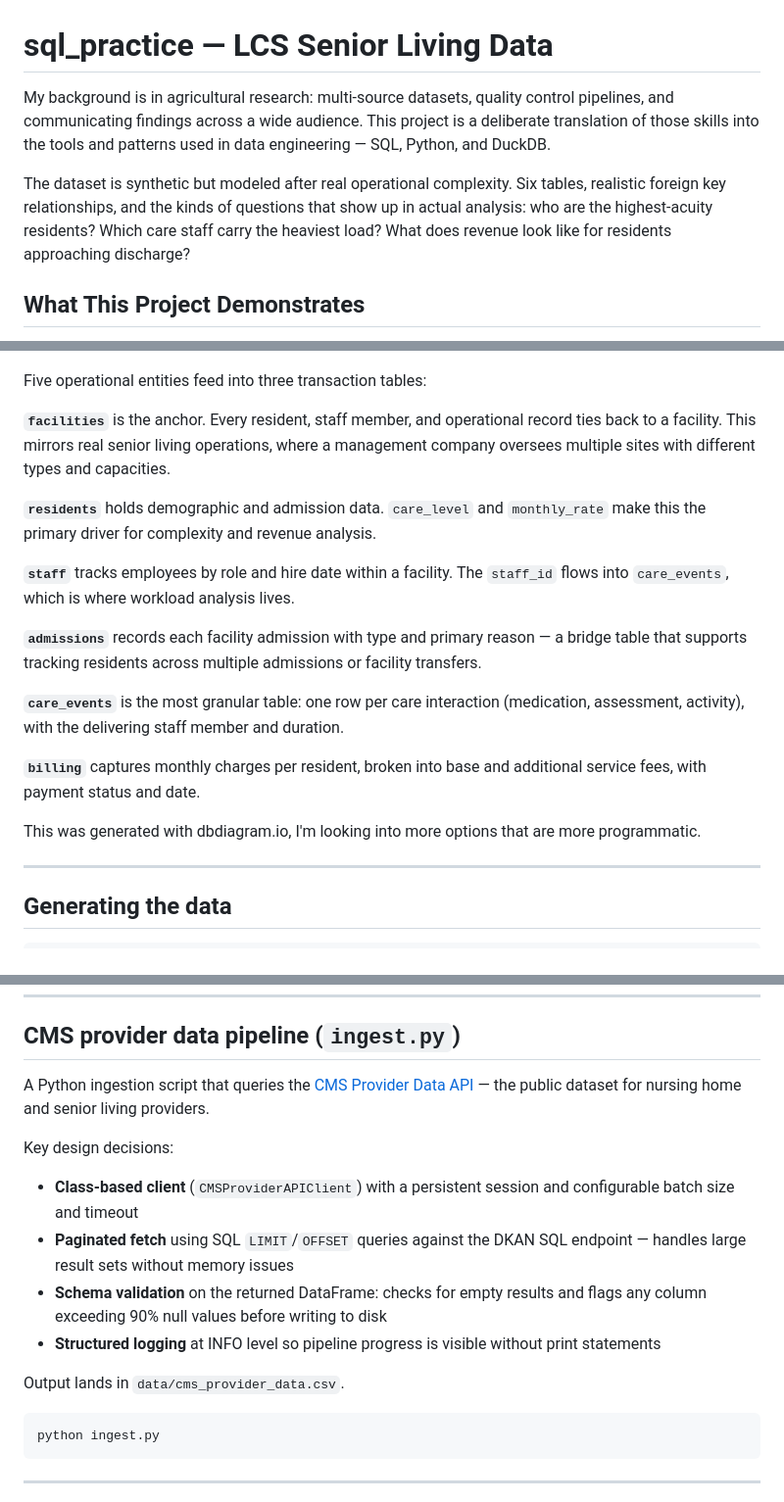
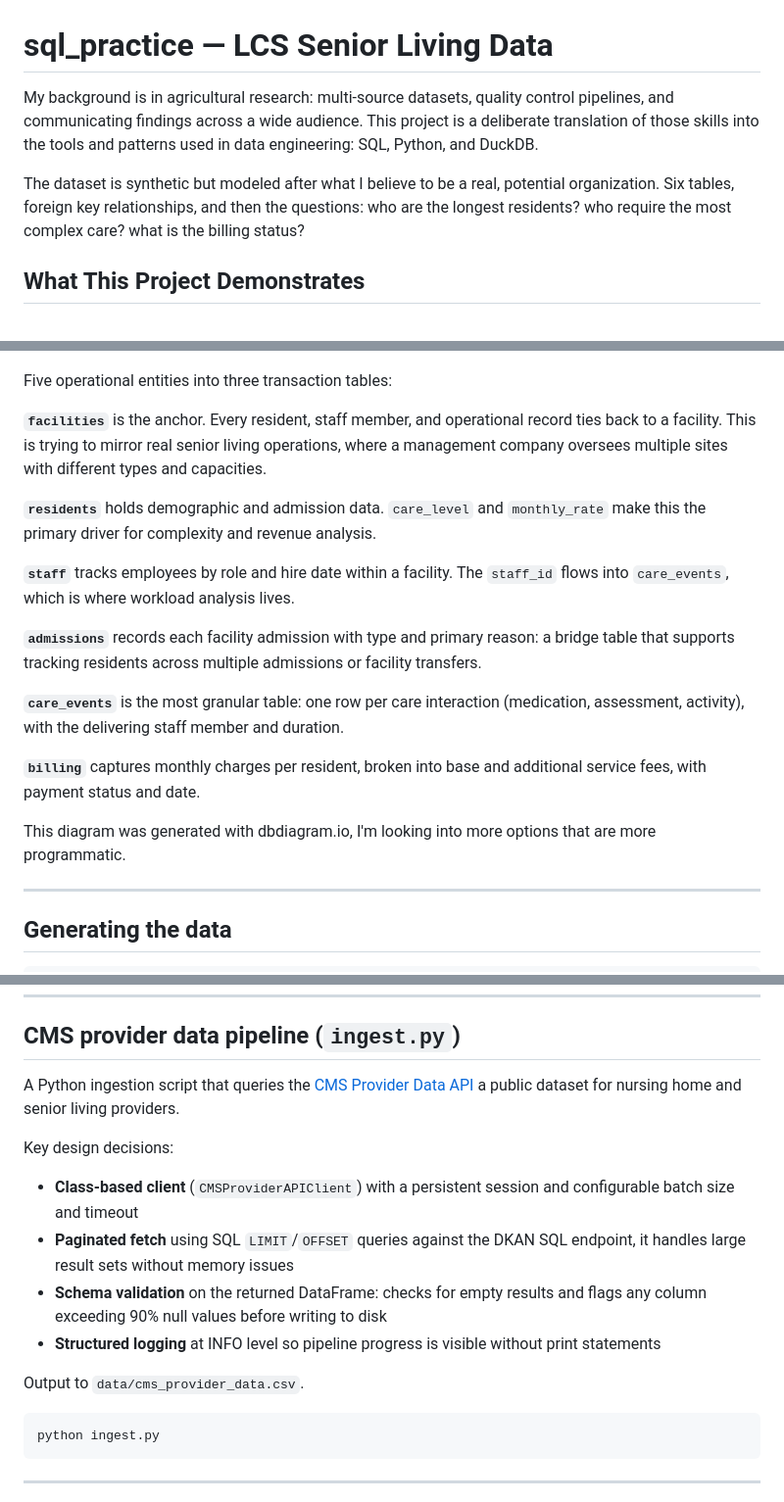
Before and after one commit to jflater/jared-ai-ml-lab, a Markdown page: sql_practice/README.md, 3 parts joined by grey strips. Shown at 98% size. GitHub-like rendering.

````diff
--- a/sql_practice/README.md
+++ b/sql_practice/README.md
@@ -1,8 +1,8 @@
 # sql_practice — LCS Senior Living Data
 
-My background is in agricultural research: multi-source datasets, quality control pipelines, and communicating findings across a wide audience. This project is a deliberate translation of those skills into the tools and patterns used in data engineering — SQL, Python, and DuckDB.
+My background is in agricultural research: multi-source datasets, quality control pipelines, and communicating findings across a wide audience. This project is a deliberate translation of those skills into the tools and patterns used in data engineering: SQL, Python, and DuckDB.
 
-The dataset is synthetic but modeled after real operational complexity. Six tables, realistic foreign key relationships, and the kinds of  questions that show up in actual analysis: who are the highest-acuity residents? Which care staff carry the heaviest load? What does revenue look like for residents approaching discharge?
+The dataset is synthetic but modeled after what I believe to be a real, potential organization. Six tables, foreign key relationships, and then the questions: who are the longest residents? who require the most complex care? what is the billing status?
 
 ## What This Project Demonstrates
 
@@ -20,21 +20,21 @@ This project reflects how I approach data systems: structure first, validation s
 
 ![ER Diagram](Untitled.png)
 
-Five operational entities feed into three transaction tables:
+Five operational entities into three transaction tables:
 
-**`facilities`** is the anchor. Every resident, staff member, and operational record ties back to a facility. This mirrors real senior living operations, where a management company oversees multiple sites with different types and capacities.
+**`facilities`** is the anchor. Every resident, staff member, and operational record ties back to a facility. This is trying to mirror real senior living operations, where a management company oversees multiple sites with different types and capacities.
 
 **`residents`** holds demographic and admission data. `care_level` and `monthly_rate` make this the primary driver for complexity and revenue analysis.
 
 **`staff`** tracks employees by role and hire date within a facility. The `staff_id` flows into `care_events`, which is where workload analysis lives.
 
-**`admissions`** records each facility admission with type and primary reason — a bridge table that supports tracking residents across multiple admissions or facility transfers.
+**`admissions`** records each facility admission with type and primary reason: a bridge table that supports tracking residents across multiple admissions or facility transfers.
 
 **`care_events`** is the most granular table: one row per care interaction (medication, assessment, activity), with the delivering staff member and duration.
 
 **`billing`** captures monthly charges per resident, broken into base and additional service fees, with payment status and date.
 
-This was generated with dbdiagram.io, I'm looking into more options that are
+This diagram was generated with dbdiagram.io, I'm looking into more options that are
 more programmatic.
 
 ---
@@ -146,15 +146,15 @@ A Quarto document placing dplyr and SQL side by side for the same analytical que
 
 ## CMS provider data pipeline (`ingest.py`)
 
-A Python ingestion script that queries the [CMS Provider Data API](https://data.cms.gov/provider-data) — the public dataset for nursing home and senior living providers.
+A Python ingestion script that queries the [CMS Provider Data API](https://data.cms.gov/provider-data) a public dataset for nursing home and senior living providers.
 
 Key design decisions:
 - **Class-based client** (`CMSProviderAPIClient`) with a persistent session and configurable batch size and timeout
-- **Paginated fetch** using SQL `LIMIT`/`OFFSET` queries against the DKAN SQL endpoint — handles large result sets without memory issues
+- **Paginated fetch** using SQL `LIMIT`/`OFFSET` queries against the DKAN SQL endpoint, it handles large result sets without memory issues
 - **Schema validation** on the returned DataFrame: checks for empty results and flags any column exceeding 90% null values before writing to disk
 - **Structured logging** at INFO level so pipeline progress is visible without print statements
 
-Output lands in `data/cms_provider_data.csv`.
+Output to `data/cms_provider_data.csv`.
 
 ```bash
 python ingest.py
````
Also changed, not shown: other parts of sql_practice/README.md (+2 -2 lines).
